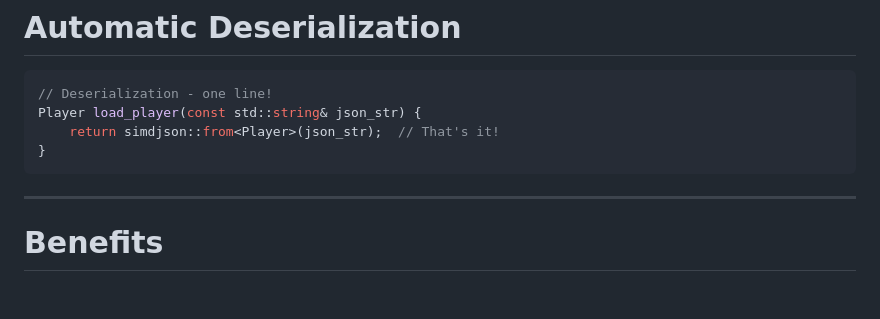
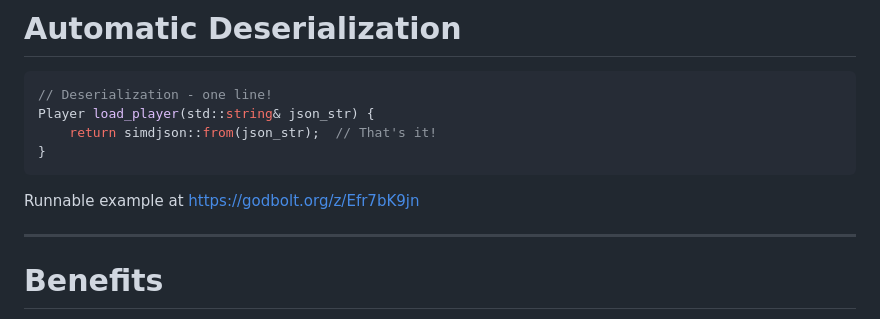
Before and after one commit to simdjson/simdjson_talks, a Markdown page: cppcon2025/cppcon_2025_slides.md, the part around the change. Drawn GitHub-style; blank space fills up the shorter version.

Commit message:
fixing the example

````diff
--- a/cppcon2025/cppcon_2025_slides.md
+++ b/cppcon2025/cppcon_2025_slides.md
@@ -284,10 +284,12 @@ void save_player(const Player& p) {
 
 ```cpp
 // Deserialization - one line!
-Player load_player(const std::string& json_str) {
-    return simdjson::from<Player>(json_str);  // That's it!
+Player load_player(std::string& json_str) {
+    return simdjson::from(json_str);  // That's it!
 }
 ```
+
+Runnable example at https://godbolt.org/z/Efr7bK9jn
 
 ---
 
````
